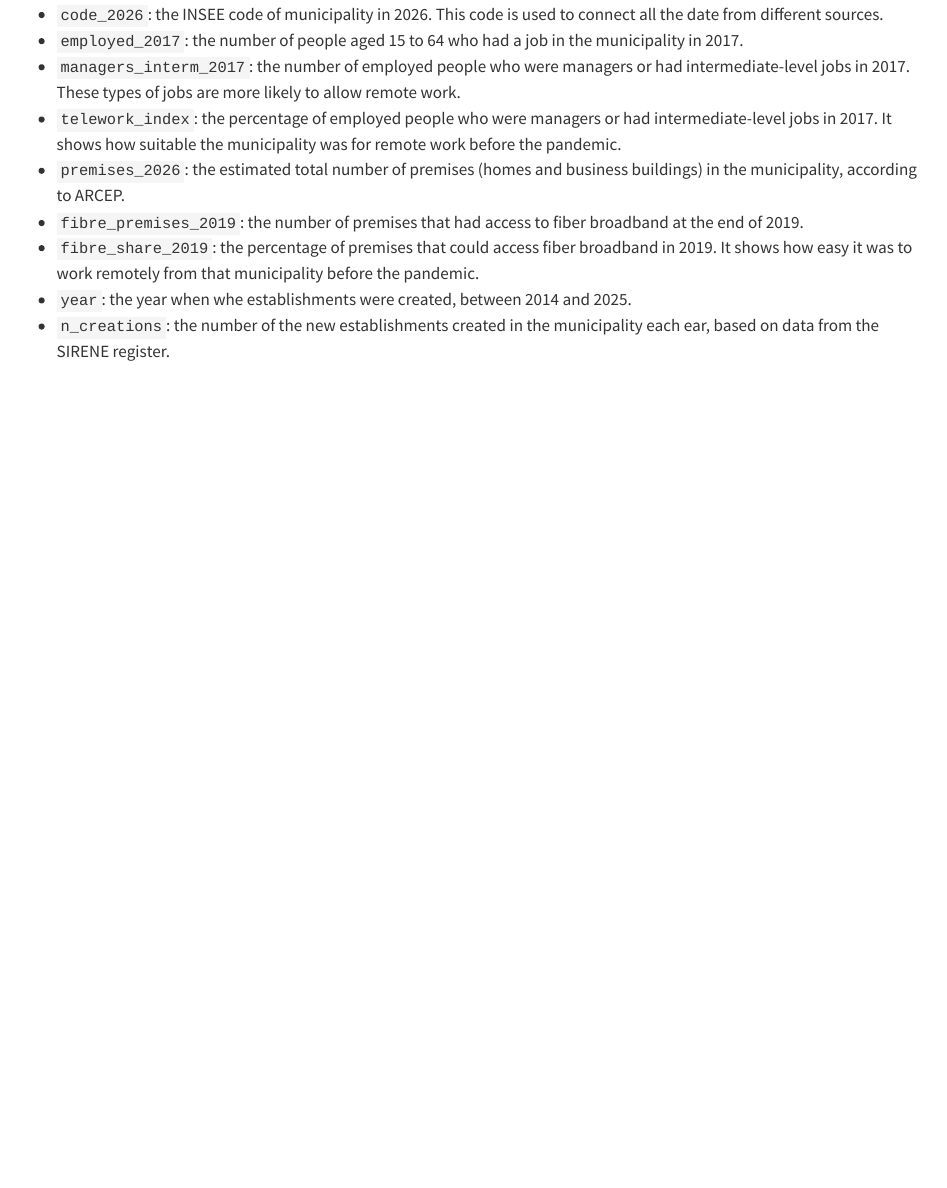
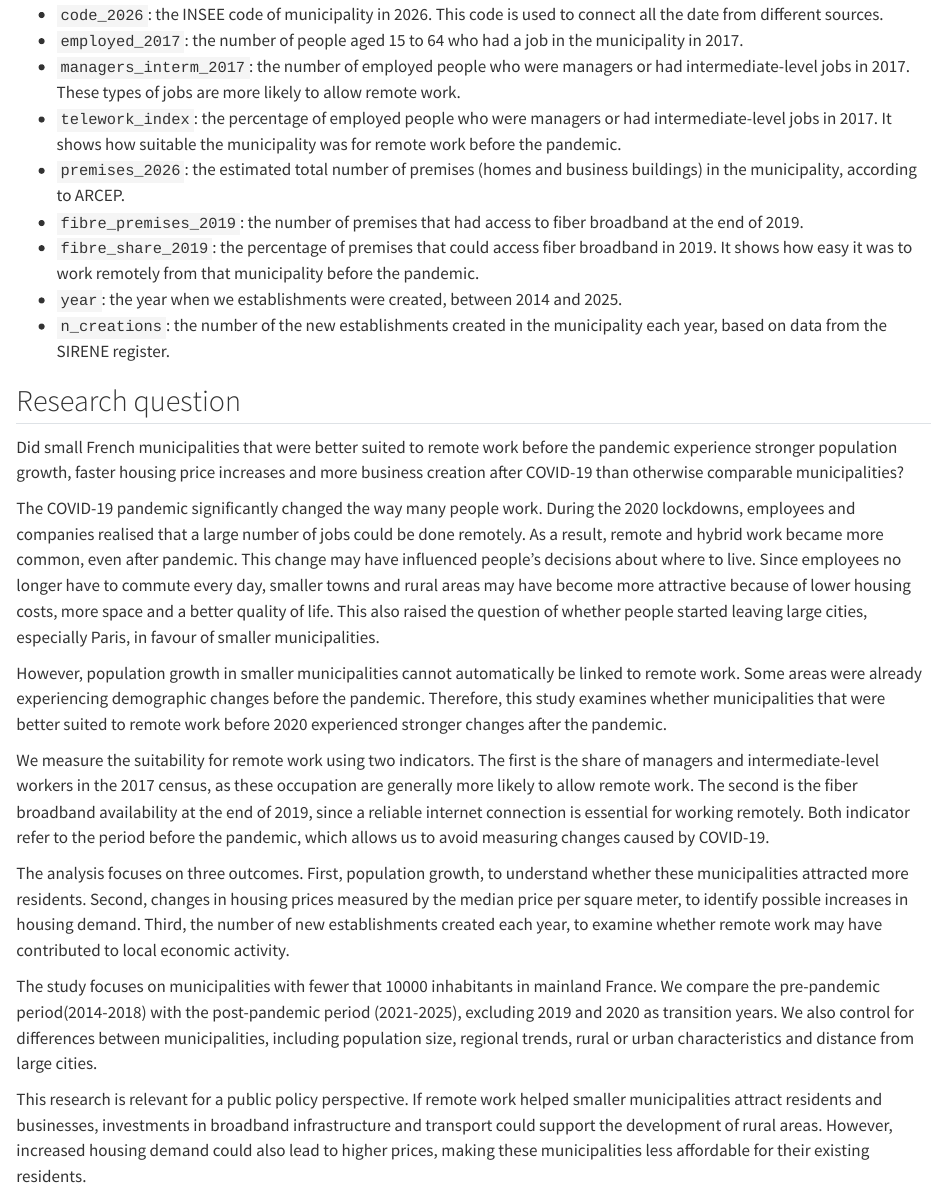
Before and after one commit to burcubolgen/Remote-Work-ProjectDM, a Quarto document (Remote_work.qmd): the page in a window 1100 px wide, from 5190 px down. Rendered offline with R 4.5, knitr and Pandoc in place of Quarto, with nearby package versions; some code elsewhere in the file could not run offline; long lines of code are wrapped.

Commit message:
Add research question.

```diff
--- a/Remote_work.qmd
+++ b/Remote_work.qmd
@@ -175,5 +175,21 @@ Finally, we removed 2026, because the data for this year is incomplete.
 - `premises_2026`: the estimated total number of premises (homes and business buildings) in the municipality, according to ARCEP.
 - `fibre_premises_2019`: the number of premises that had access to fiber broadband at the end of 2019.
 - `fibre_share_2019`: the percentage of premises that could access fiber broadband in 2019. It shows how easy it was to work remotely from that municipality before the pandemic.
-- `year`: the year when whe establishments were created, between 2014 and 2025.
-- `n_creations`: the number of the new establishments created in the municipality each ear, based on data from the SIRENE register.
+- `year`: the year when we establishments were created, between 2014 and 2025.
+- `n_creations`: the number of the new establishments created in the municipality each year, based on data from the SIRENE register.
+
+## Research question
+
+Did small French municipalities that were better suited to remote work before the pandemic experience stronger population growth, faster housing price increases and more business creation after COVID-19 than otherwise comparable municipalities?
+
+The COVID-19 pandemic significantly changed the way many people work. During the 2020 lockdowns, employees and companies realised that a large number of jobs could be done remotely. As a result, remote and hybrid work became more common, even after pandemic. This change may have influenced people's decisions about where to live. Since employees no longer have to commute every day, smaller towns and rural areas may have become more attractive because of lower housing costs, more space and a better quality of life. This also raised the question of whether people started leaving large cities, especially Paris, in favour of smaller municipalities.
+
+However, population growth in smaller municipalities cannot automatically be linked to remote work. Some areas were already experiencing demographic changes before the pandemic. Therefore, this study examines whether municipalities that were better suited to remote work before 2020 experienced stronger changes after the pandemic.
+
+We measure the suitability for remote work using two indicators. The first is the share of managers and intermediate-level workers in the 2017 census, as these occupation are generally more likely to allow remote work. The second is the fiber broadband availability at the end of 2019, since a reliable internet connection is essential for working remotely. Both indicator refer to the period before the pandemic, which allows us to avoid measuring changes caused by COVID-19.
+
+The analysis focuses on three outcomes. First, population growth, to understand whether these municipalities attracted more residents. Second, changes in housing prices measured by the median price per square meter, to identify possible increases in housing demand. Third, the number of new establishments created each year, to examine whether remote work may have contributed to local economic activity.
+
+The study focuses on municipalities with fewer that 10000 inhabitants in mainland France. We compare the pre-pandemic period(2014-2018) with the post-pandemic period (2021-2025), excluding 2019 and 2020 as transition years. We also control for differences between municipalities, including population size, regional trends, rural or urban characteristics and distance from large cities.
+
+This research is relevant for a public policy perspective. If remote work helped smaller municipalities attract residents and businesses, investments in broadband infrastructure and transport could support the development of rural areas. However, increased housing demand could also lead to higher prices, making these municipalities less affordable for their existing residents.
```
